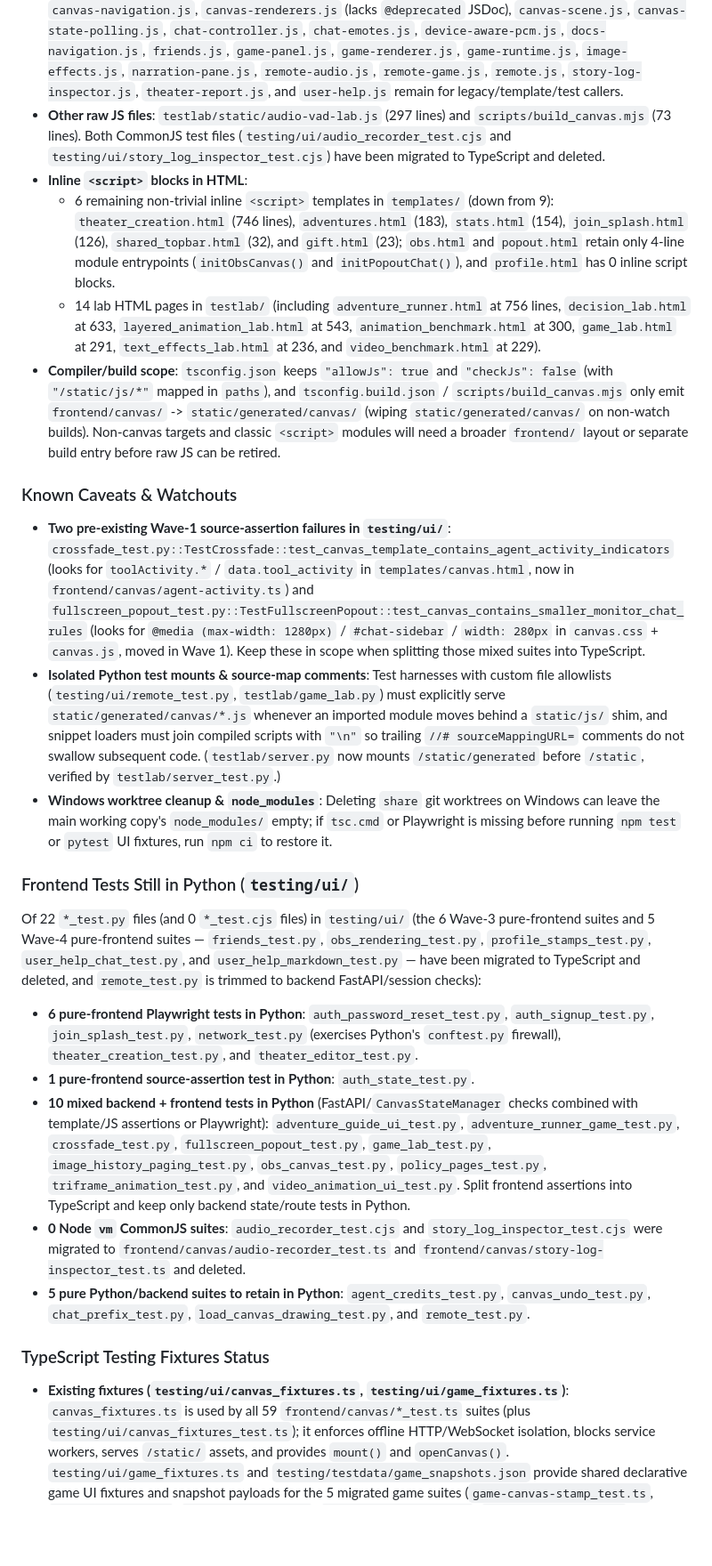
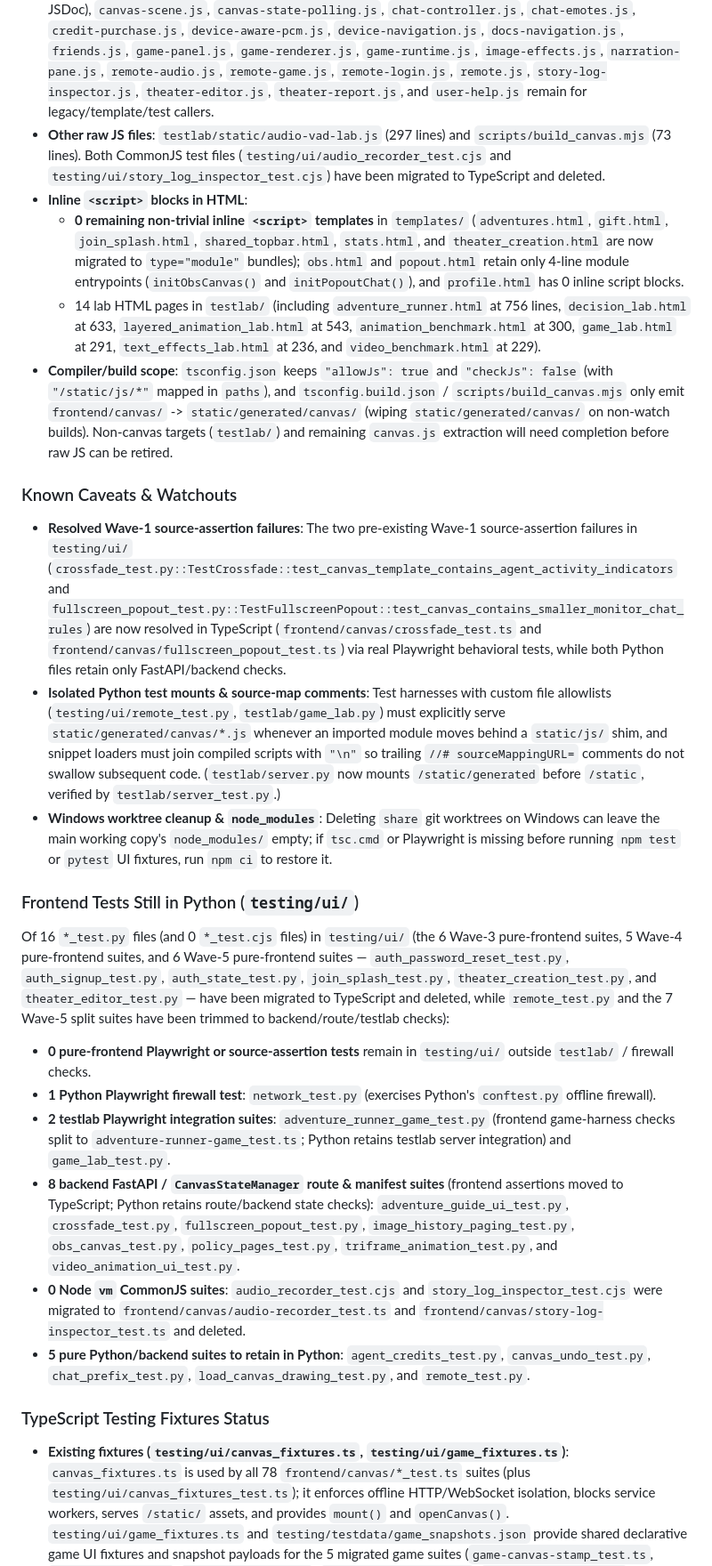
Before and after one commit to siddtheshah/narratron-buddy, a Markdown page: frontend/canvas/MIGRATION.md, the part around one of its changes. Shown at 89% size. GitHub-like rendering; blank space fills up the shorter version.

Commit message:
docs(ts-migration): update MIGRATION.md and TASKLIST.md for Wave 5

```diff
--- a/frontend/canvas/MIGRATION.md
+++ b/frontend/canvas/MIGRATION.md
@@ -144,21 +170,23 @@ fixtures) remains incomplete:
   `canvas-cursor-state.js`, `canvas-doodle-actions.js`, `canvas-media.js`,
   `canvas-navigation.js`, `canvas-renderers.js` (lacks `@deprecated` JSDoc),
   `canvas-scene.js`, `canvas-state-polling.js`, `chat-controller.js`,
-  `chat-emotes.js`, `device-aware-pcm.js`, `docs-navigation.js`, `friends.js`,
-  `game-panel.js`, `game-renderer.js`, `game-runtime.js`, `image-effects.js`,
-  `narration-pane.js`, `remote-audio.js`, `remote-game.js`, `remote.js`,
-  `story-log-inspector.js`, `theater-report.js`, and `user-help.js` remain for
-  legacy/template/test callers.
+  `chat-emotes.js`, `credit-purchase.js`, `device-aware-pcm.js`,
+  `device-navigation.js`, `docs-navigation.js`, `friends.js`, `game-panel.js`,
+  `game-renderer.js`, `game-runtime.js`, `image-effects.js`, `narration-pane.js`,
+  `remote-audio.js`, `remote-game.js`, `remote-login.js`, `remote.js`,
+  `story-log-inspector.js`, `theater-editor.js`, `theater-report.js`, and
+  `user-help.js` remain for legacy/template/test callers.
 - **Other raw JS files**: `testlab/static/audio-vad-lab.js` (297 lines) and
   `scripts/build_canvas.mjs` (73 lines). Both CommonJS test files
   (`testing/ui/audio_recorder_test.cjs` and `testing/ui/story_log_inspector_test.cjs`)
   have been migrated to TypeScript and deleted.
 - **Inline `<script>` blocks in HTML**:
-  - 6 remaining non-trivial inline `<script>` templates in `templates/` (down from 9):
-    `theater_creation.html` (746 lines), `adventures.html` (183), `stats.html` (154),
-    `join_splash.html` (126), `shared_topbar.html` (32), and `gift.html` (23);
-    `obs.html` and `popout.html` retain only 4-line module entrypoints (`initObsCanvas()`
-    and `initPopoutChat()`), and `profile.html` has 0 inline script blocks.
+  - **0 remaining non-trivial inline `<script>` templates** in `templates/`
+    (`adventures.html`, `gift.html`, `join_splash.html`, `shared_topbar.html`,
+    `stats.html`, and `theater_creation.html` are now migrated to `type="module"`
+    bundles); `obs.html` and `popout.html` retain only 4-line module entrypoints
+    (`initObsCanvas()` and `initPopoutChat()`), and `profile.html` has 0 inline
+    script blocks.
   - 14 lab HTML pages in `testlab/` (including `adventure_runner.html` at 756 lines,
     `decision_lab.html` at 633, `layered_animation_lab.html` at 543,
     `animation_benchmark.html` at 300, `game_lab.html` at 291, `text_effects_lab.html`
@@ -166,20 +194,17 @@ fixtures) remains incomplete:
 - **Compiler/build scope**: `tsconfig.json` keeps `"allowJs": true` and `"checkJs": false`
   (with `"/static/js/*"` mapped in `paths`), and `tsconfig.build.json` /
   `scripts/build_canvas.mjs` only emit `frontend/canvas/` -> `static/generated/canvas/`
-  (wiping `static/generated/canvas/` on non-watch builds). Non-canvas targets and
-  classic `<script>` modules will need a broader `frontend/` layout or separate build
-  entry before raw JS can be retired.
+  (wiping `static/generated/canvas/` on non-watch builds). Non-canvas targets (`testlab/`)
+  and remaining `canvas.js` extraction will need completion before raw JS can be retired.
 
 ### Known Caveats & Watchouts
 
-- **Two pre-existing Wave-1 source-assertion failures in `testing/ui/`**:
-  `crossfade_test.py::TestCrossfade::test_canvas_template_contains_agent_activity_indicators`
-  (looks for `toolActivity.*` / `data.tool_activity` in `templates/canvas.html`, now in
-  `frontend/canvas/agent-activity.ts`) and
-  `fullscreen_popout_test.py::TestFullscreenPopout::test_canvas_contains_smaller_monitor_chat_rules`
-  (looks for `@media (max-width: 1280px)` / `#chat-sidebar` / `width: 280px` in
-  `canvas.css` + `canvas.js`, moved in Wave 1). Keep these in scope when splitting
-  those mixed suites into TypeScript.
+- **Resolved Wave-1 source-assertion failures**: The two pre-existing Wave-1 source-assertion
+  failures in `testing/ui/` (`crossfade_test.py::TestCrossfade::test_canvas_template_contains_agent_activity_indicators`
+  and `fullscreen_popout_test.py::TestFullscreenPopout::test_canvas_contains_smaller_monitor_chat_rules`)
+  are now resolved in TypeScript (`frontend/canvas/crossfade_test.ts` and
+  `frontend/canvas/fullscreen_popout_test.ts`) via real Playwright behavioral tests,
+  while both Python files retain only FastAPI/backend checks.
 - **Isolated Python test mounts & source-map comments**: Test harnesses with custom
   file allowlists (`testing/ui/remote_test.py`, `testlab/game_lab.py`) must explicitly
   serve `static/generated/canvas/*.js` whenever an imported module moves behind a
@@ -193,25 +218,25 @@ fixtures) remains incomplete:
 
 ### Frontend Tests Still in Python (`testing/ui/`)
 
-Of 22 `*_test.py` files (and 0 `*_test.cjs` files) in `testing/ui/` (the 6 Wave-3
-pure-frontend suites and 5 Wave-4 pure-frontend suites — `friends_test.py`,
-`obs_rendering_test.py`, `profile_stamps_test.py`, `user_help_chat_test.py`, and
-`user_help_markdown_test.py` — have been migrated to TypeScript and deleted, and
-`remote_test.py` is trimmed to backend FastAPI/session checks):
+Of 16 `*_test.py` files (and 0 `*_test.cjs` files) in `testing/ui/` (the 6 Wave-3
+pure-frontend suites, 5 Wave-4 pure-frontend suites, and 6 Wave-5 pure-frontend
+suites — `auth_password_reset_test.py`, `auth_signup_test.py`, `auth_state_test.py`,
+`join_splash_test.py`, `theater_creation_test.py`, and `theater_editor_test.py` — have
+been migrated to TypeScript and deleted, while `remote_test.py` and the 7 Wave-5
+split suites have been trimmed to backend/route/testlab checks):
 
-- **6 pure-frontend Playwright tests in Python**:
-  `auth_password_reset_test.py`, `auth_signup_test.py`,
-  `join_splash_test.py`, `network_test.py` (exercises Python's `conftest.py` firewall),
-  `theater_creation_test.py`, and `theater_editor_test.py`.
-- **1 pure-frontend source-assertion test in Python**:
-  `auth_state_test.py`.
-- **10 mixed backend + frontend tests in Python** (FastAPI/`CanvasStateManager` checks
-  combined with template/JS assertions or Playwright):
-  `adventure_guide_ui_test.py`, `adventure_runner_game_test.py`, `crossfade_test.py`,
-  `fullscreen_popout_test.py`, `game_lab_test.py`, `image_history_paging_test.py`,
-  `obs_canvas_test.py`, `policy_pages_test.py`, `triframe_animation_test.py`, and
-  `video_animation_ui_test.py`. Split frontend assertions into TypeScript and keep only
-  backend state/route tests in Python.
+- **0 pure-frontend Playwright or source-assertion tests** remain in `testing/ui/`
+  outside `testlab/` / firewall checks.
+- **1 Python Playwright firewall test**: `network_test.py` (exercises Python's
+  `conftest.py` offline firewall).
+- **2 testlab Playwright integration suites**: `adventure_runner_game_test.py`
+  (frontend game-harness checks split to `adventure-runner-game_test.ts`; Python
+  retains testlab server integration) and `game_lab_test.py`.
+- **8 backend FastAPI / `CanvasStateManager` route & manifest suites** (frontend
+  assertions moved to TypeScript; Python retains route/backend state checks):
+  `adventure_guide_ui_test.py`, `crossfade_test.py`, `fullscreen_popout_test.py`,
+  `image_history_paging_test.py`, `obs_canvas_test.py`, `policy_pages_test.py`,
+  `triframe_animation_test.py`, and `video_animation_ui_test.py`.
 - **0 Node `vm` CommonJS suites**: `audio_recorder_test.cjs` and
   `story_log_inspector_test.cjs` were migrated to `frontend/canvas/audio-recorder_test.ts`
   and `frontend/canvas/story-log-inspector_test.ts` and deleted.
@@ -222,7 +247,7 @@ pure-frontend suites and 5 Wave-4 pure-frontend suites — `friends_test.py`,
 ### TypeScript Testing Fixtures Status
 
 - **Existing fixtures (`testing/ui/canvas_fixtures.ts`, `testing/ui/game_fixtures.ts`)**:
-  `canvas_fixtures.ts` is used by all 59 `frontend/canvas/*_test.ts` suites (plus
+  `canvas_fixtures.ts` is used by all 78 `frontend/canvas/*_test.ts` suites (plus
   `testing/ui/canvas_fixtures_test.ts`); it enforces offline HTTP/WebSocket isolation,
   blocks service workers, serves `/static/` assets, and provides `mount()` and
   `openCanvas()`. `testing/ui/game_fixtures.ts` and
```
Also changed, not shown: other parts of frontend/canvas/MIGRATION.md (+63 -34 lines), TASKLIST.md (+7 -3 lines).
